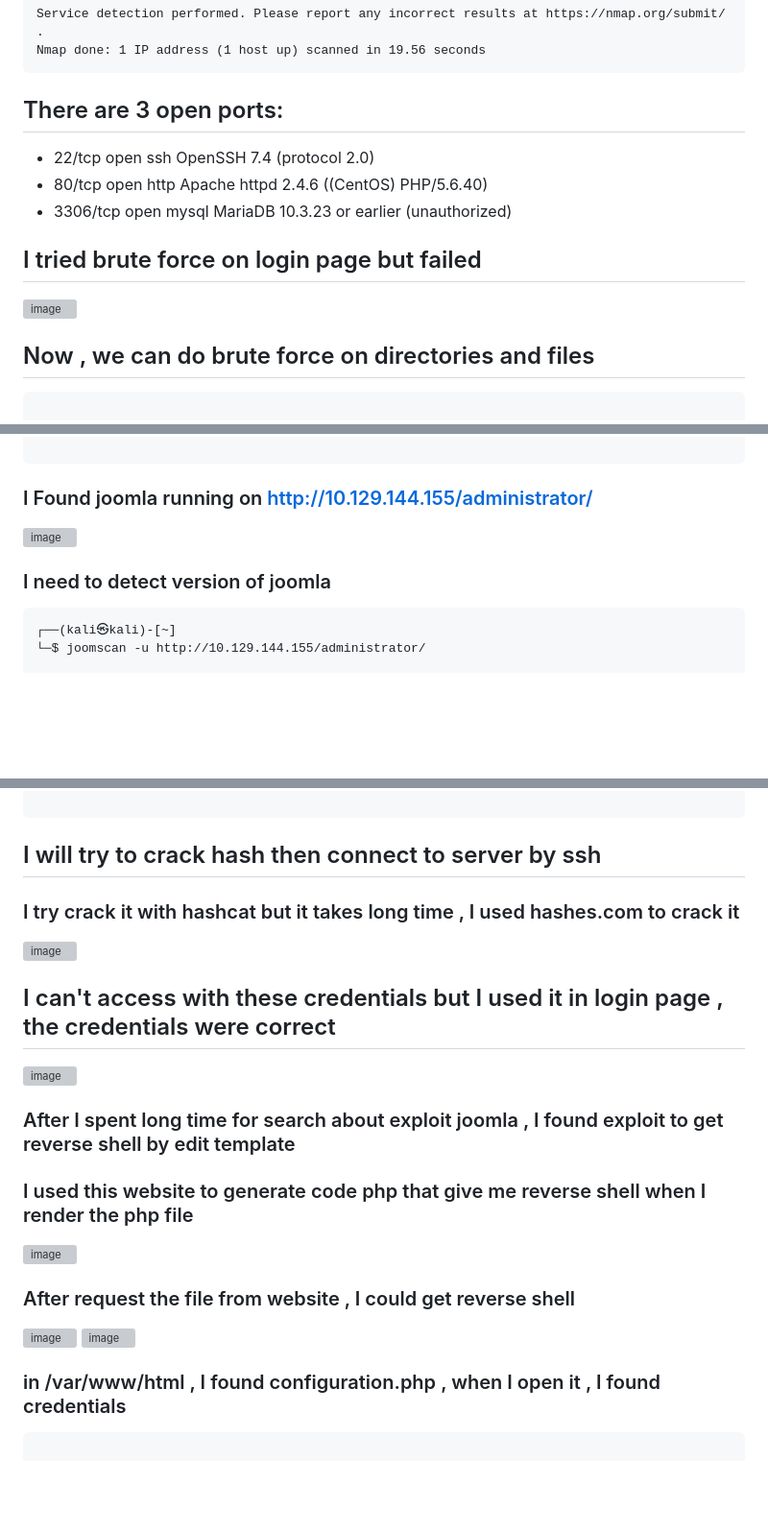
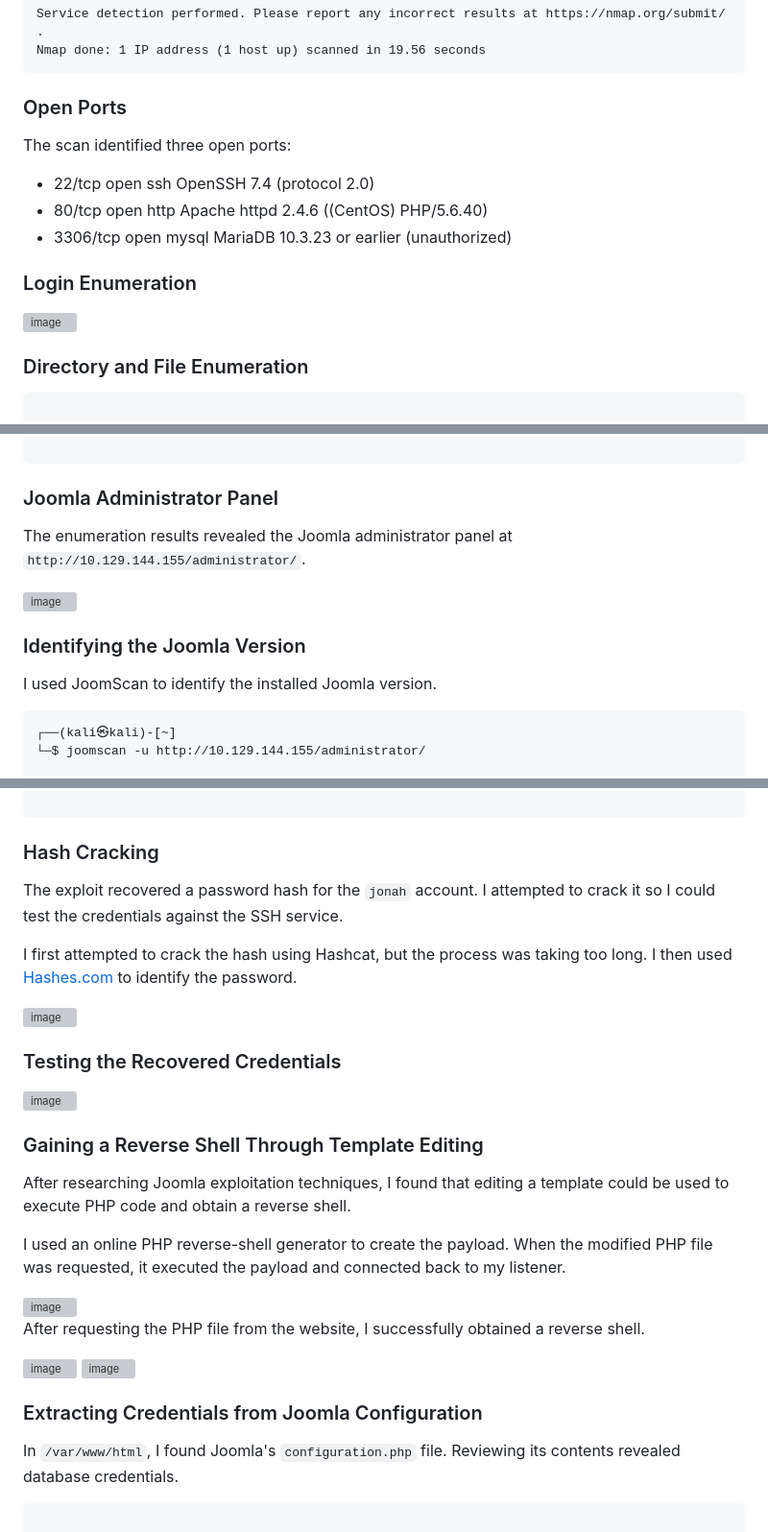
Before and after one commit to Youssef-Mohamed100/Youssef-Mohamed100, a Markdown page: Linux Pentest/THM/Daily Bugle.md, 3 parts joined by grey strips. Shown at 96% size. Rendered like a GitHub page; blank space fills up the shorter version; grey boxes are pictures that could not be loaded.

````diff
--- a/Linux Pentest/THM/Daily Bugle.md
+++ b/Linux Pentest/THM/Daily Bugle.md
@@ -47,18 +55,21 @@ Service detection performed. Please report any incorrect results at https://nmap
 Nmap done: 1 IP address (1 host up) scanned in 19.56 seconds
 ```
 
-## There are 3 open ports:
+### Open Ports
+
+The scan identified three open ports:
+
 * 22/tcp   open  ssh     OpenSSH 7.4 (protocol 2.0)
 * 80/tcp   open  http    Apache httpd 2.4.6 ((CentOS) PHP/5.6.40)
 * 3306/tcp open  mysql   MariaDB 10.3.23 or earlier (unauthorized)
 
 
-## I tried brute force on login page but failed
+### Login Enumeration
 
 <img width="852" height="581" alt="image" src="https://github.com/user-attachments/assets/03e3cd0e-9002-46fe-975d-f4c19cfc5d6a" />
 
 
-## Now , we can do brute force on directories and files
+### Directory and File Enumeration
 
 
 ```
@@ -97,11 +108,15 @@ cli                  (Status: 301) [Size: 234] [--> http://10.129.144.155/cli/]
 
 ```
 
-### I Found joomla running on http://10.129.144.155/administrator/
+### Joomla Administrator Panel
+
+The enumeration results revealed the Joomla administrator panel at `http://10.129.144.155/administrator/`.
 
 <img width="823" height="580" alt="image" src="https://github.com/user-attachments/assets/23abc4d3-673b-4ffe-98e1-b3039a551b1c" />
 
-### I need to detect version of joomla
+### Identifying the Joomla Version
+
+I used JoomScan to identify the installed Joomla version.
 
 ```
 ┌──(kali㉿kali)-[~]
@@ -181,26 +196,30 @@ options:
 
 ```
 
-## I will try to crack hash then connect to server by ssh
+### Hash Cracking
 
-### I try crack it with hashcat but it takes long time , I used hashes.com to crack it
+The exploit recovered a password hash for the `jonah` account. I attempted to crack it so I could test the credentials against the SSH service.
+
+I first attempted to crack the hash using Hashcat, but the process was taking too long. I then used [Hashes.com](https://hashes.com/) to identify the password.
 
 <img width="971" height="383" alt="image" src="https://github.com/user-attachments/assets/257ed206-d014-4559-ac88-e23e95292042" />
 
 
-## I can't access with these credentials but I used it in login page , the credentials were correct
+### Testing the Recovered Credentials
 
 <img width="1053" height="596" alt="image" src="https://github.com/user-attachments/assets/e7a42470-863b-4f73-9dfa-3c7303502208" />
 
 
-### After I spent long time for search about exploit joomla , I found exploit to get reverse shell by edit template
+### Gaining a Reverse Shell Through Template Editing
 
-### I used this website to generate code php that give me reverse shell when I render the php file
+After researching Joomla exploitation techniques, I found that editing a template could be used to execute PHP code and obtain a reverse shell.
+
+I used an online PHP reverse-shell generator to create the payload. When the modified PHP file was requested, it executed the payload and connected back to my listener.
 
 <img width="1072" height="682" alt="image" src="https://github.com/user-attachments/assets/24567de3-37ab-46e8-bfaf-79cf834f242c" />
 
 
-### After request the file from website , I could get reverse shell
+After requesting the PHP file from the website, I successfully obtained a reverse shell.
 
 <img width="1057" height="635" alt="image" src="https://github.com/user-attachments/assets/44bc0c20-f346-4304-8433-b67ca983394f" />
 
@@ -209,7 +228,9 @@ options:
 
 
 
-### in /var/www/html , I found configuration.php , when I open it , I found credentials
+### Extracting Credentials from Joomla Configuration
+
+In `/var/www/html`, I found Joomla's `configuration.php` file. Reviewing its contents revealed database credentials.
 
 ```
 
````
Also changed, not shown: other parts of Linux Pentest/THM/Daily Bugle.md (+19 -5 lines).
